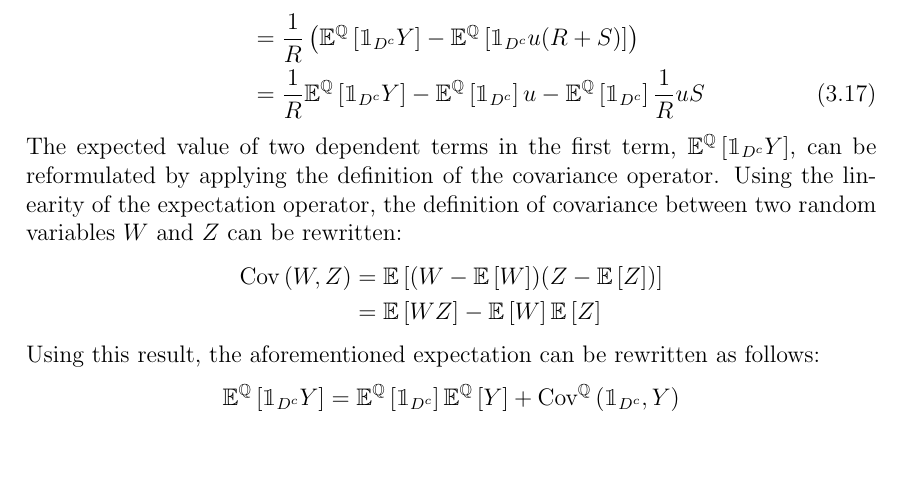
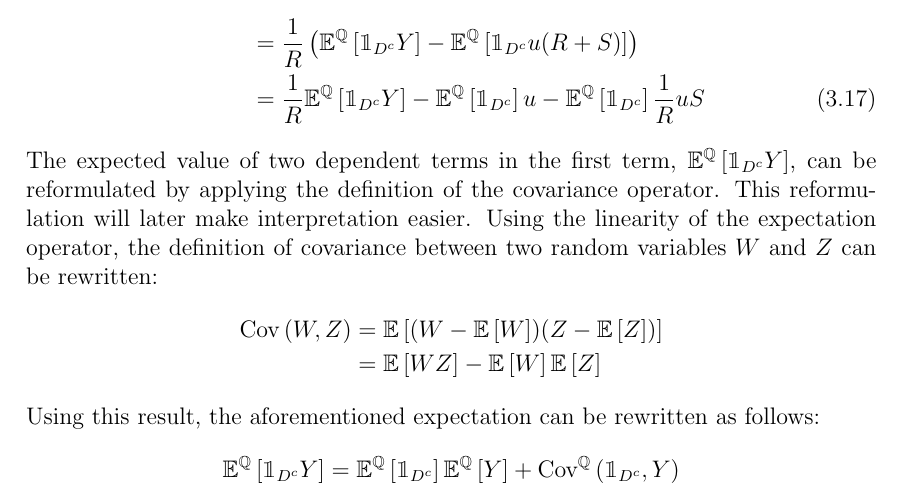
Before and after one commit to sebastianbaltser/master-thesis, a LaTeX thesis (thesis/main.tex, which reads thesis/content/body-matter/single-period-model/shareholders-financing-costs/funding-by-debt-issuance.tex): part of page 16 of 29, cut so that both start at the same text, the shorter picture padded with empty space. Compiled offline with pdfLaTeX.

Commit message:
Add argument for reformulating

```diff
--- a/thesis/content/body-matter/single-period-model/shareholders-financing-costs/funding-by-debt-issuance.tex
+++ b/thesis/content/body-matter/single-period-model/shareholders-financing-costs/funding-by-debt-issuance.tex
@@ -248,6 +248,7 @@
         The expected value of two dependent terms in the first term,
         $\mathbb{E}^{\mathbb{Q}}\left[\mathbbm{1}_{D^{c}}Y\right]$,
         can be reformulated by applying the definition of the covariance operator.
+        This reformulation will later make interpretation easier.
         Using the linearity of the expectation operator,
         the definition of covariance between two random variables $W$ and $Z$ can be rewritten:
             \begin{align}
```
